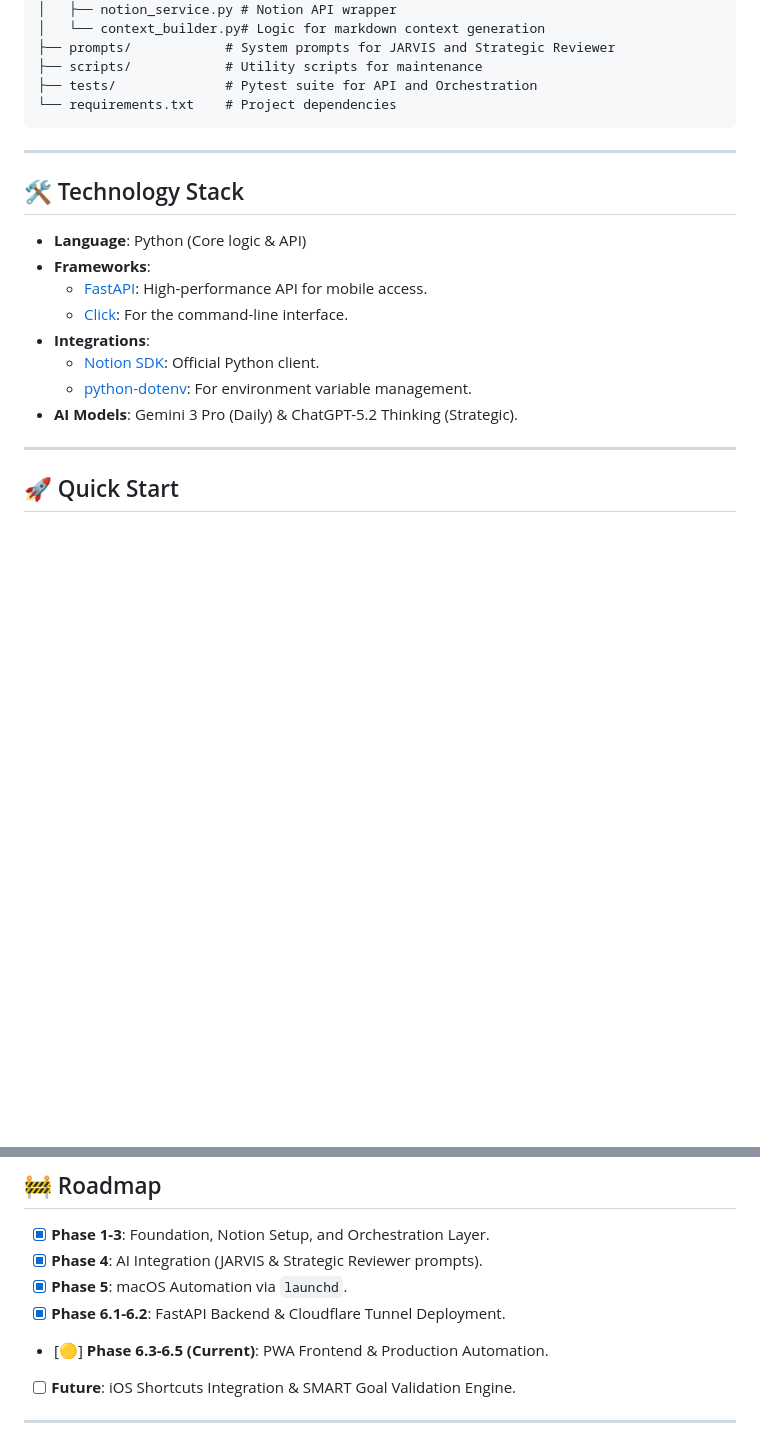
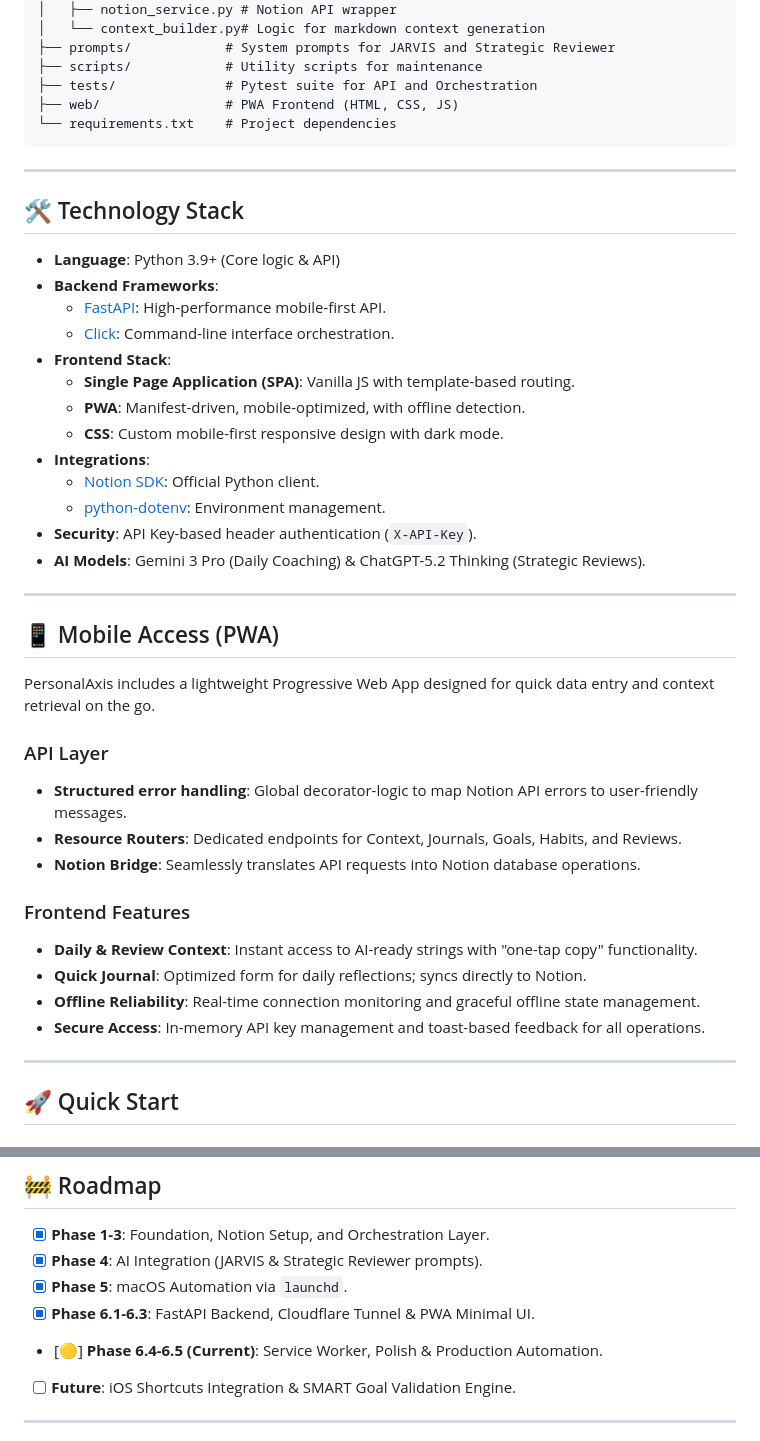
Before and after one commit to oguzhaneksi/PersonalAxis, a Markdown page: README.md, 2 parts joined by grey strips. Rendered like a GitHub page; blank space fills up the shorter version.

Commit message:
Update README.md to include PWA frontend details and enhance technology stack description

````diff
--- a/README.md
+++ b/README.md
@@ -44,6 +44,7 @@ PersonalAxis/
 ├── prompts/            # System prompts for JARVIS and Strategic Reviewer
 ├── scripts/            # Utility scripts for maintenance
 ├── tests/              # Pytest suite for API and Orchestration
+├── web/                # PWA Frontend (HTML, CSS, JS)
 └── requirements.txt    # Project dependencies
 ```
 
@@ -51,14 +52,36 @@ PersonalAxis/
 
 ## 🛠️ Technology Stack
 
-- **Language**: Python (Core logic & API)
-- **Frameworks**:
-  - [FastAPI](https://fastapi.tiangolo.com/): High-performance API for mobile access.
-  - [Click](https://click.palletsprojects.com/): For the command-line interface.
+- **Language**: Python 3.9+ (Core logic & API)
+- **Backend Frameworks**:
+  - [FastAPI](https://fastapi.tiangolo.com/): High-performance mobile-first API.
+  - [Click](https://click.palletsprojects.com/): Command-line interface orchestration.
+- **Frontend Stack**:
+  - **Single Page Application (SPA)**: Vanilla JS with template-based routing.
+  - **PWA**: Manifest-driven, mobile-optimized, with offline detection.
+  - **CSS**: Custom mobile-first responsive design with dark mode.
 - **Integrations**:
   - [Notion SDK](https://github.com/ramnes/notion-sdk-py): Official Python client.
-  - [python-dotenv](https://saurabh-kumar.com/python-dotenv/): For environment variable management.
-- **AI Models**: Gemini 3 Pro (Daily) & ChatGPT-5.2 Thinking (Strategic).
+  - [python-dotenv](https://saurabh-kumar.com/python-dotenv/): Environment management.
+- **Security**: API Key-based header authentication (`X-API-Key`).
+- **AI Models**: Gemini 3 Pro (Daily Coaching) & ChatGPT-5.2 Thinking (Strategic Reviews).
+
+---
+
+## 📱 Mobile Access (PWA)
+
+PersonalAxis includes a lightweight Progressive Web App designed for quick data entry and context retrieval on the go.
+
+### API Layer
+- **Structured error handling**: Global decorator-logic to map Notion API errors to user-friendly messages.
+- **Resource Routers**: Dedicated endpoints for Context, Journals, Goals, Habits, and Reviews.
+- **Notion Bridge**: Seamlessly translates API requests into Notion database operations.
+
+### Frontend Features
+- **Daily & Review Context**: Instant access to AI-ready strings with "one-tap copy" functionality.
+- **Quick Journal**: Optimized form for daily reflections; syncs directly to Notion.
+- **Offline Reliability**: Real-time connection monitoring and graceful offline state management.
+- **Secure Access**: In-memory API key management and toast-based feedback for all operations.
 
 ---
 
@@ -129,8 +152,8 @@ REVIEWS_DB_ID=...
 - [x] **Phase 1-3**: Foundation, Notion Setup, and Orchestration Layer.
 - [x] **Phase 4**: AI Integration (JARVIS & Strategic Reviewer prompts).
 - [x] **Phase 5**: macOS Automation via `launchd`.
-- [x] **Phase 6.1-6.2**: FastAPI Backend & Cloudflare Tunnel Deployment.
-- [🟡] **Phase 6.3-6.5 (Current)**: PWA Frontend & Production Automation.
+- [x] **Phase 6.1-6.3**: FastAPI Backend, Cloudflare Tunnel & PWA Minimal UI.
+- [🟡] **Phase 6.4-6.5 (Current)**: Service Worker, Polish & Production Automation.
 - [ ] **Future**: iOS Shortcuts Integration & SMART Goal Validation Engine.
 
 ---
````
